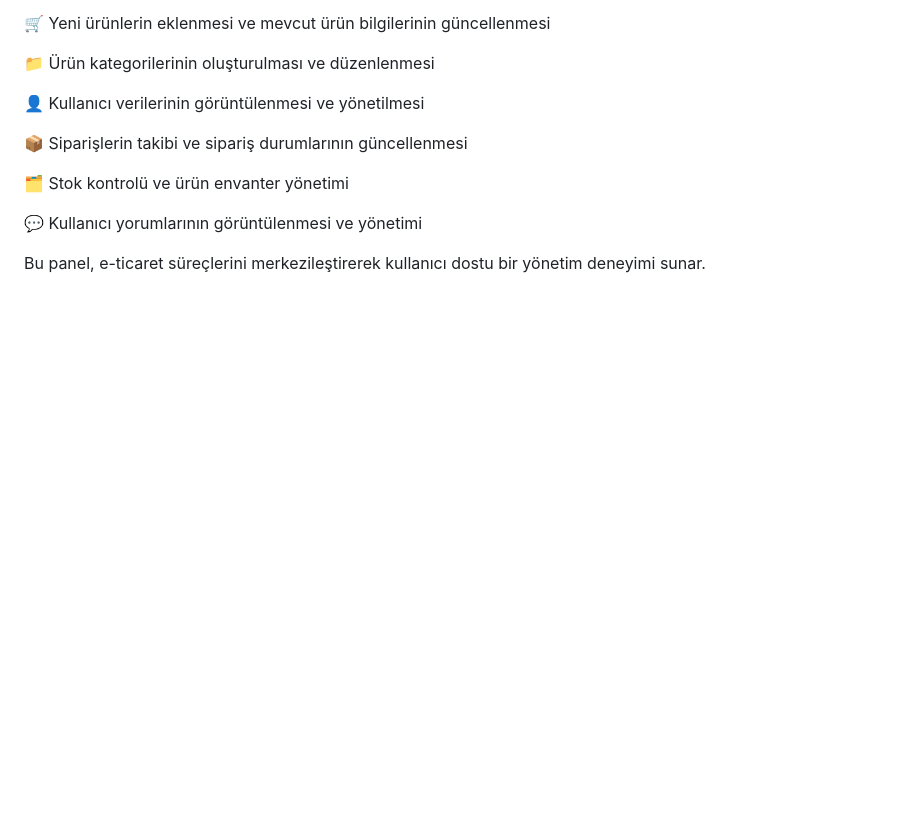
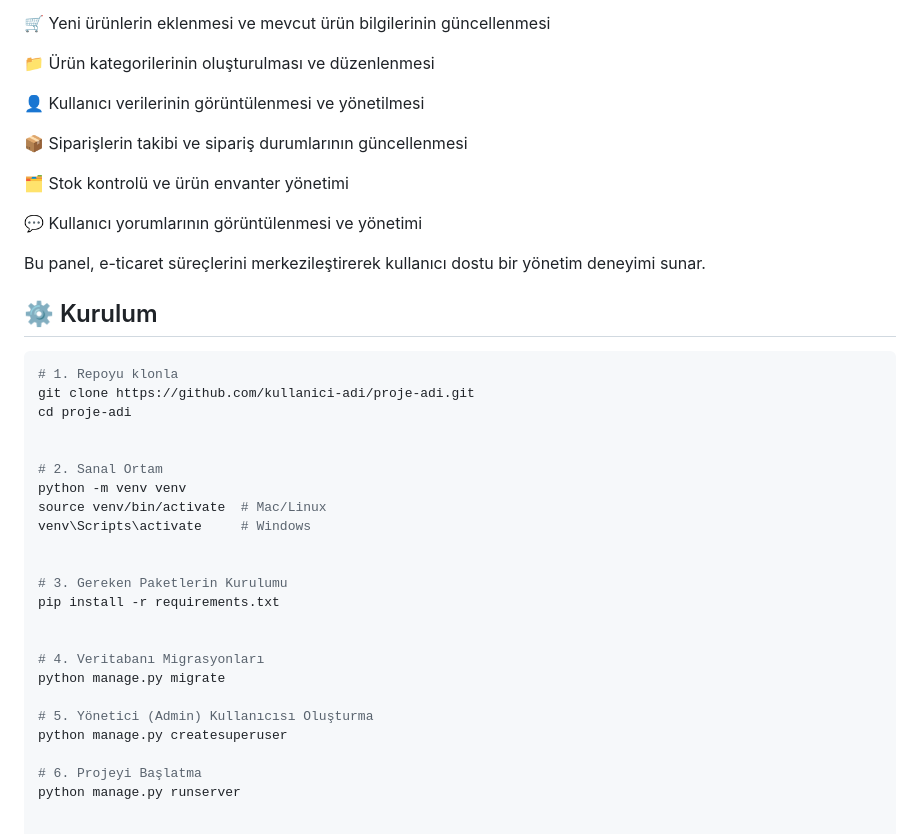
Before and after one commit to GoktugGok/jewelry-e-commerce, a Markdown page: README.md, the part around the change. GitHub-like rendering; blank space fills up the shorter version.

````diff
--- a/README.md
+++ b/README.md
@@ -95,3 +95,31 @@ Bu admin paneli, e-ticaret operasyonlarının hızlı ve verimli bir şekilde y
 💬 Kullanıcı yorumlarının görüntülenmesi ve yönetimi
 
 Bu panel, e-ticaret süreçlerini merkezileştirerek kullanıcı dostu bir yönetim deneyimi sunar.
+
+
+## ⚙️ Kurulum
+
+```bash
+# 1. Repoyu klonla
+git clone https://github.com/kullanici-adi/proje-adi.git
+cd proje-adi
+
+
+# 2. Sanal Ortam
+python -m venv venv
+source venv/bin/activate  # Mac/Linux
+venv\Scripts\activate     # Windows
+
+
+# 3. Gereken Paketlerin Kurulumu
+pip install -r requirements.txt
+
+
+# 4. Veritabanı Migrasyonları
+python manage.py migrate
+
+# 5. Yönetici (Admin) Kullanıcısı Oluşturma
+python manage.py createsuperuser
+
+# 6. Projeyi Başlatma
+python manage.py runserver
````
